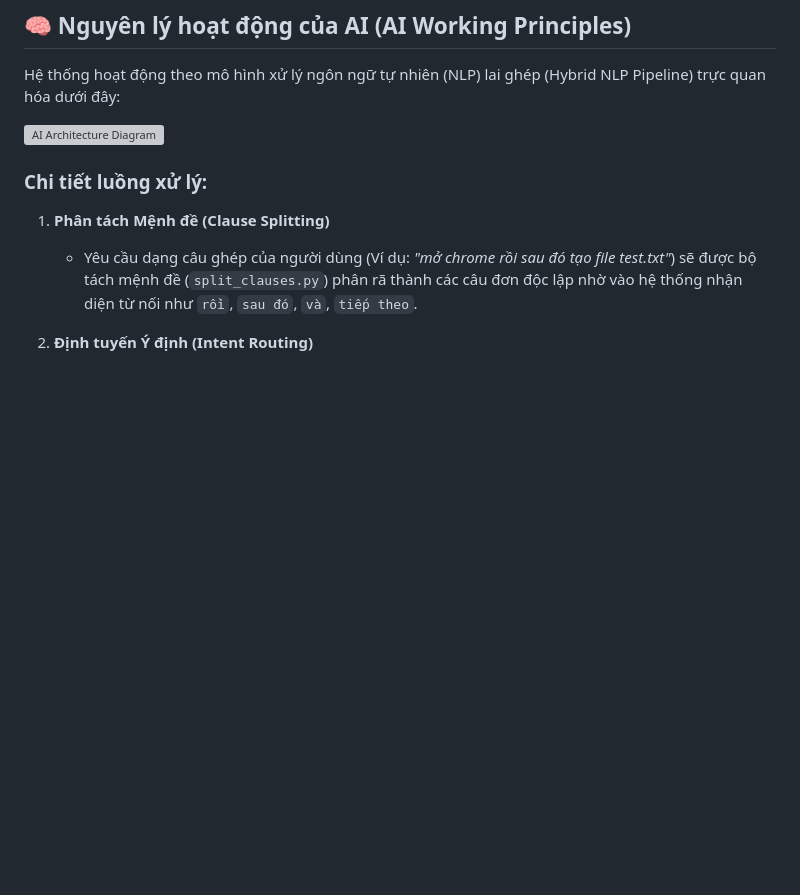
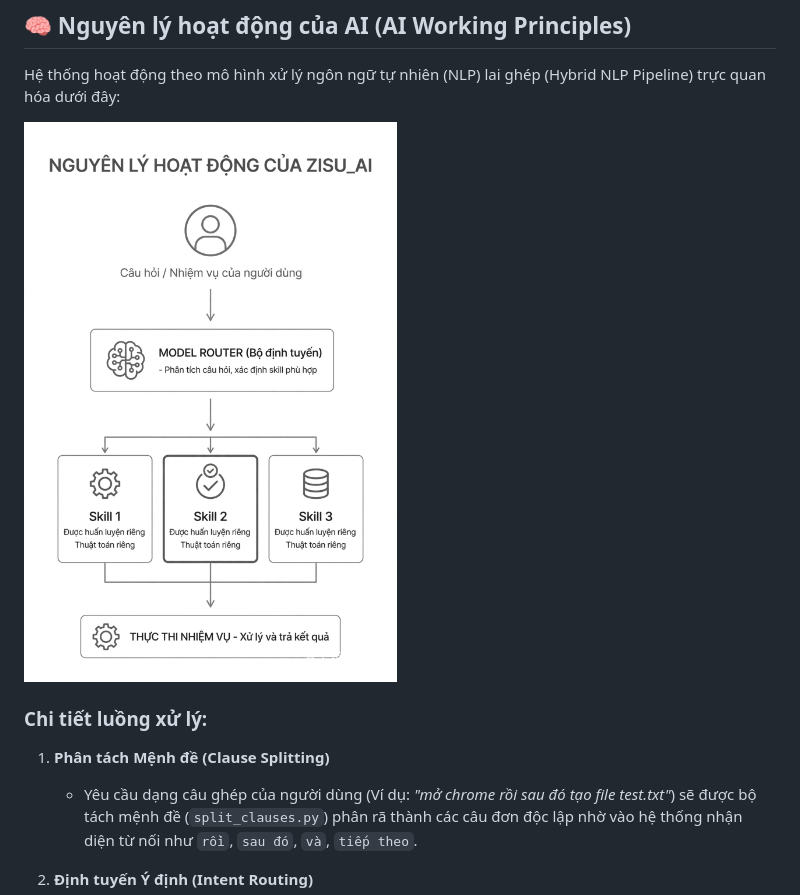
Before and after one commit to Tuan3d/Zisu_AI, a Markdown page: README.md, the part around the change. GitHub-like rendering; blank space fills up the shorter version; grey boxes are pictures that could not be loaded.

Commit message:
Thêm dòng nguyenli.png
Thêm dòng nguyenli.png vào file md

```diff
--- a/README.md
+++ b/README.md
@@ -18,7 +18,7 @@ Hệ thống hiện tại hỗ trợ 4 kỹ năng cơ bản được phân loạ
 
 Hệ thống hoạt động theo mô hình xử lý ngôn ngữ tự nhiên (NLP) lai ghép (Hybrid NLP Pipeline) trực quan hóa dưới đây:
 
-![AI Architecture Diagram]()
+![AI Architecture Diagram](nguyenli.png)
 
 ### Chi tiết luồng xử lý:
 
```
